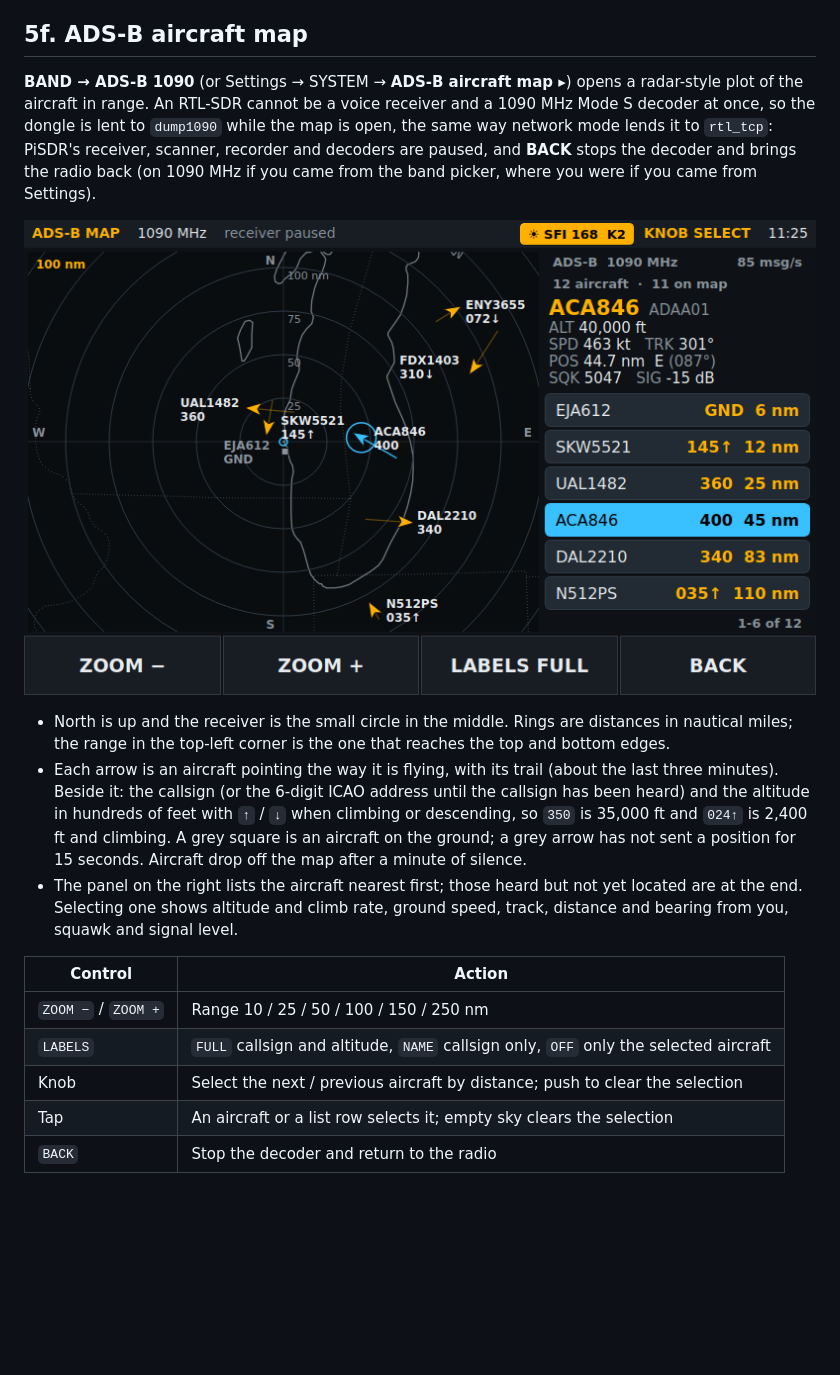
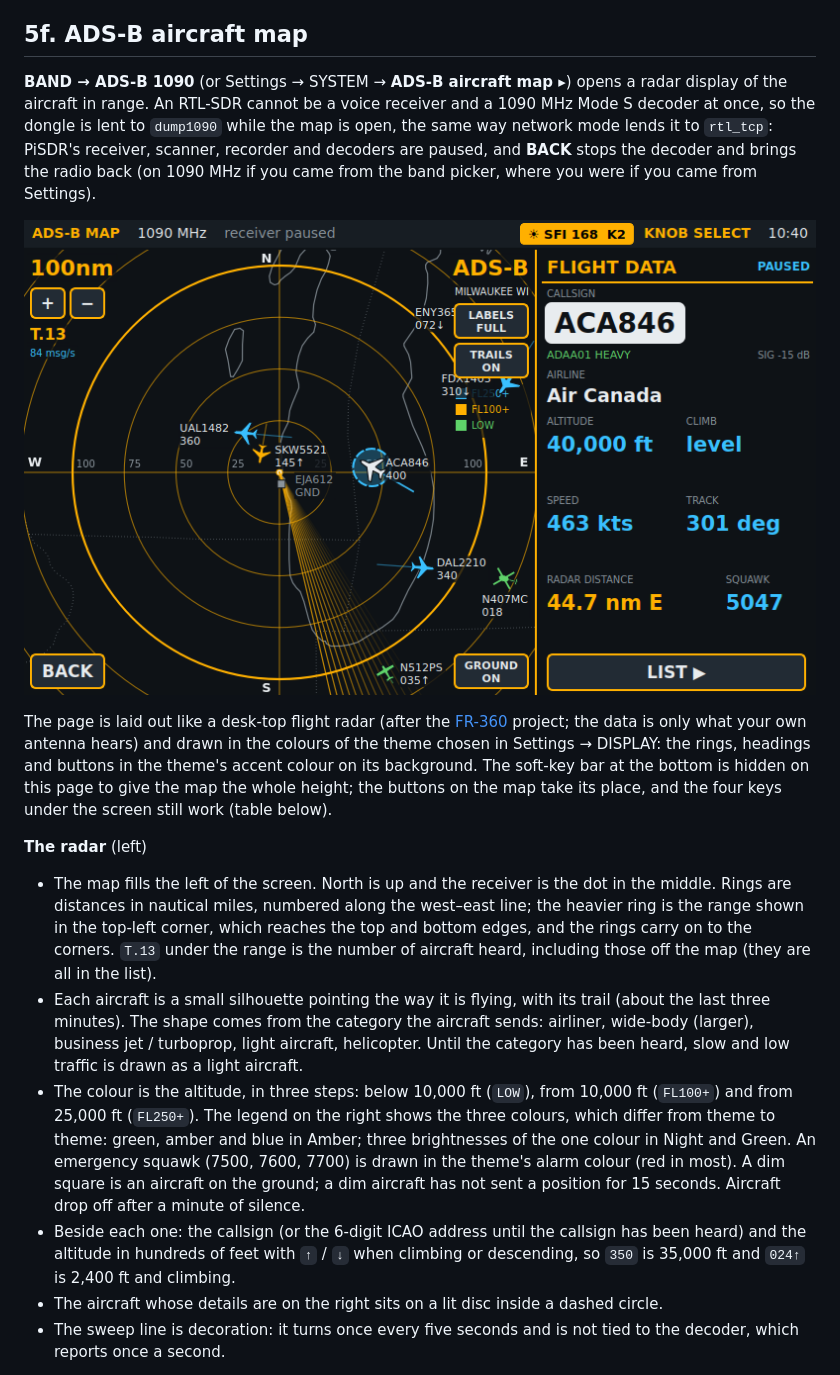
Before and after one commit to facecjf/PiSDR, a Markdown page: docs/02_software_setup.md, the part around one of its changes. Drawn GitHub-style; pictures changed too: docs/images/ui_adsb_map.png; blank space fills up the shorter version.

```diff
--- a/docs/02_software_setup.md
+++ b/docs/02_software_setup.md
@@ -470,8 +470,8 @@ to `rtl_tcp`. rtl_tcp has no password: only use it on a network you trust.
 
 ## 5f. ADS-B aircraft map
 
-**BAND → ADS-B 1090** (or Settings → SYSTEM → **ADS-B aircraft map ▸**) opens a radar-style
-plot of the aircraft in range. An RTL-SDR cannot be a voice receiver and a 1090 MHz Mode S
+**BAND → ADS-B 1090** (or Settings → SYSTEM → **ADS-B aircraft map ▸**) opens a radar
+display of the aircraft in range. An RTL-SDR cannot be a voice receiver and a 1090 MHz Mode S
 decoder at once, so the dongle is lent to `dump1090` while the map is open, the same way
 network mode lends it to `rtl_tcp`: PiSDR's receiver, scanner, recorder and decoders are
 paused, and **BACK** stops the decoder and brings the radio back (on 1090 MHz if you came
@@ -479,23 +479,36 @@ from the band picker, where you were if you came from Settings).
 
 ![ADS-B aircraft map](images/ui_adsb_map.png)
 
-- North is up and the receiver is the small circle in the middle. Rings are distances in
-  nautical miles; the range in the top-left corner is the one that reaches the top and
-  bottom edges.
-- Each arrow is an aircraft pointing the way it is flying, with its trail (about the last
-  three minutes). Beside it: the callsign (or the 6-digit ICAO address until the callsign
-  has been heard) and the altitude in hundreds of feet with `↑` / `↓` when climbing or
-  descending, so `350` is 35,000 ft and `024↑` is 2,400 ft and climbing. A grey square is
-  an aircraft on the ground; a grey arrow has not sent a position for 15 seconds. Aircraft
-  drop off the map after a minute of silence.
-- The panel on the right lists the aircraft nearest first; those heard but not yet located
-  are at the end. Selecting one shows altitude and climb rate, ground speed, track, distance
-  and bearing from you, squawk and signal level.
+The page is laid out like a desk-top flight radar (after the
+[FR-360](https://sites.google.com/view/fr-360/home-page) project; the data is only what
+your own antenna hears) and drawn in the colours of the theme chosen in Settings → DISPLAY:
+the rings, headings and buttons in the theme's accent colour on its background. The
+soft-key bar at the bottom is hidden on this page to give the map the whole height; the
+buttons on the map take its place, and the four keys under the screen still work (table
+below).
 
-| Control | Action |
-|---|---|
-| `ZOOM −` / `ZOOM +` | Range 10 / 25 / 50 / 100 / 150 / 250 nm |
-| `LABELS` | `FULL` callsign and altitude, `NAME` callsign only, `OFF` only the selected aircraft |
-| Knob | Select the next / previous aircraft by distance; push to clear the selection |
-| Tap | An aircraft or a list row selects it; empty sky clears the selection |
-| `BACK` | Stop the decoder and return to the radio |
+**The radar** (left)
+
+- The map fills the left of the screen. North is up and the receiver is the dot in the
+  middle. Rings are distances in nautical miles, numbered along the west–east line; the
+  heavier ring is the range shown in the top-left corner, which reaches the top and bottom
+  edges, and the rings carry on to the corners. `T.13` under the range is the number of
+  aircraft heard, including those off the map (they are all in the list).
+- Each aircraft is a small silhouette pointing the way it is flying, with its trail (about
+  the last three minutes). The shape comes from the category the aircraft sends: airliner,
+  wide-body (larger), business jet / turboprop, light aircraft, helicopter. Until the
+  category has been heard, slow and low traffic is drawn as a light aircraft.
+- The colour is the altitude, in three steps: below 10,000 ft (`LOW`), from 10,000 ft
+  (`FL100+`) and from 25,000 ft (`FL250+`). The legend on the right shows the three
+  colours, which differ from theme to theme: green, amber and blue in Amber; three
+  brightnesses of the one colour in Night and Green. An emergency squawk (7500, 7600, 7700)
+  is drawn in the theme's alarm colour (red in most). A dim square is an aircraft on the
+  ground; a dim aircraft has not sent a position for 15 seconds. Aircraft drop off after a
+  minute of silence.
+- Beside each one: the callsign (or the 6-digit ICAO address until the callsign has been
+  heard) and the altitude in hundreds of feet with `↑` / `↓` when climbing or descending,
+  so `350` is 35,000 ft and `024↑` is 2,400 ft and climbing.
+- The aircraft whose details are on the right sits on a lit disc inside a dashed circle.
+- The sweep line is decoration: it turns once every five seconds and is not tied to the
+  decoder, which reports once a second.
+
```
Also changed, not shown: other parts of docs/02_software_setup.md (+43 -1 lines), README.md (+10 -5 lines), docs/05_backlog.md (+2 -2 lines), docs/images/ui_adsb_list.png (added), 13 other files.
